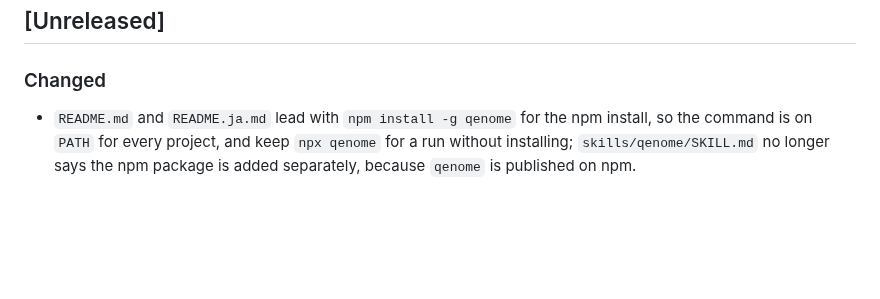
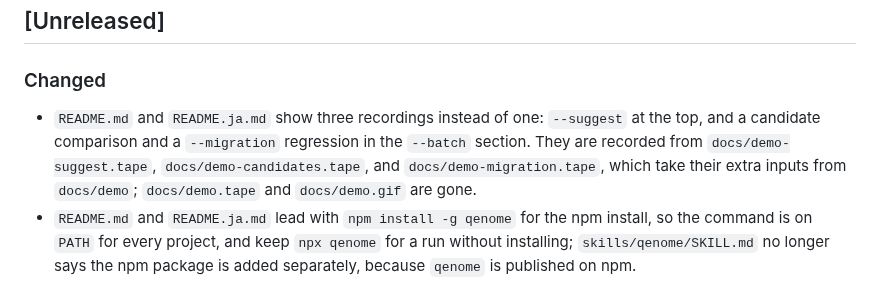
Before and after one commit to alern-c/Qenome, a Markdown page: CHANGELOG.md, the part around the change. GitHub-like rendering; blank space fills up the shorter version.

```diff
--- a/CHANGELOG.md
+++ b/CHANGELOG.md
@@ -9,6 +9,7 @@ and this project adheres to [Semantic Versioning](https://semver.org/spec/v2.0.0
 
 ### Changed
 
+- `README.md` and `README.ja.md` show three recordings instead of one: `--suggest` at the top, and a candidate comparison and a `--migration` regression in the `--batch` section. They are recorded from `docs/demo-suggest.tape`, `docs/demo-candidates.tape`, and `docs/demo-migration.tape`, which take their extra inputs from `docs/demo`; `docs/demo.tape` and `docs/demo.gif` are gone.
 - `README.md` and `README.ja.md` lead with `npm install -g qenome` for the npm install, so the command is on `PATH` for every project, and keep `npx qenome` for a run without installing; `skills/qenome/SKILL.md` no longer says the npm package is added separately, because `qenome` is published on npm.
 
 ## [0.3.4] - 2026-10-28
```
Also changed, not shown: README.ja.md (+12 -2 lines), README.md (+12 -2 lines), docs/demo-candidates.gif (added), docs/demo-migration.gif (added), docs/demo-suggest.gif (added), docs/demo.gif (deleted), 11 other files.
